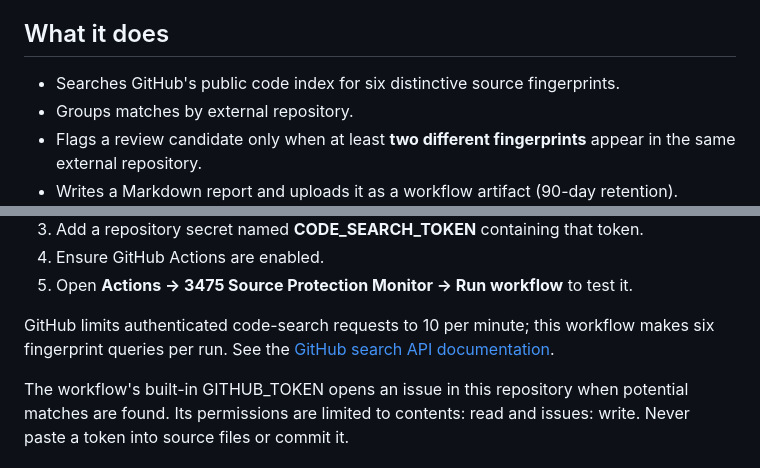
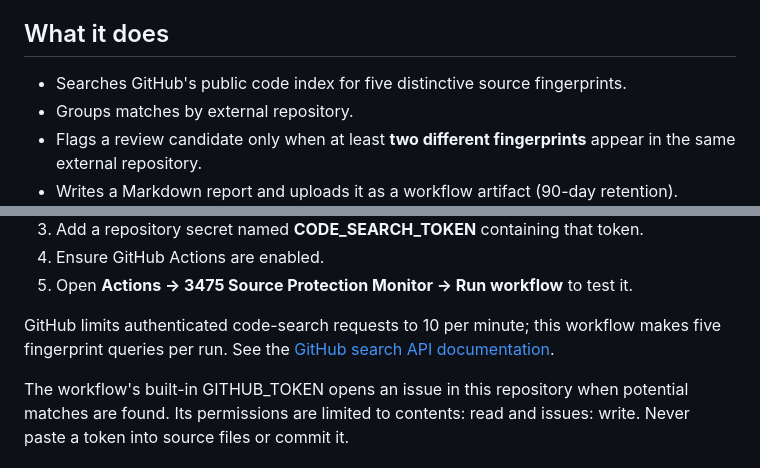
Before and after one commit to ferdinanflash/reservation, a Markdown page: docs/SOURCE_PROTECTION_MONITOR.md, 2 parts joined by grey strips. Drawn GitHub-style.

Commit message:
Update source monitor docs after removing Atlas fingerprint

```diff
--- a/docs/SOURCE_PROTECTION_MONITOR.md
+++ b/docs/SOURCE_PROTECTION_MONITOR.md
@@ -6,7 +6,7 @@ Automated daily searches for distinctive code fingerprints from
 
 ## What it does
 
-- Searches GitHub's public code index for six distinctive source fingerprints.
+- Searches GitHub's public code index for five distinctive source fingerprints.
 - Groups matches by external repository.
 - Flags a review candidate only when at least **two different fingerprints**
   appear in the same external repository.
@@ -29,7 +29,7 @@ GitHub requires authentication for code search.
 5. Open **Actions → 3475 Source Protection Monitor → Run workflow** to test it.
 
 GitHub limits authenticated code-search requests to 10 per minute; this workflow
-makes six fingerprint queries per run. See the [GitHub search API documentation](https://docs.github.com/en/rest/search/search).
+makes five fingerprint queries per run. See the [GitHub search API documentation](https://docs.github.com/en/rest/search/search).
 
 The workflow's built-in GITHUB_TOKEN opens an issue in this repository when
 potential matches are found. Its permissions are limited to contents: read
```
